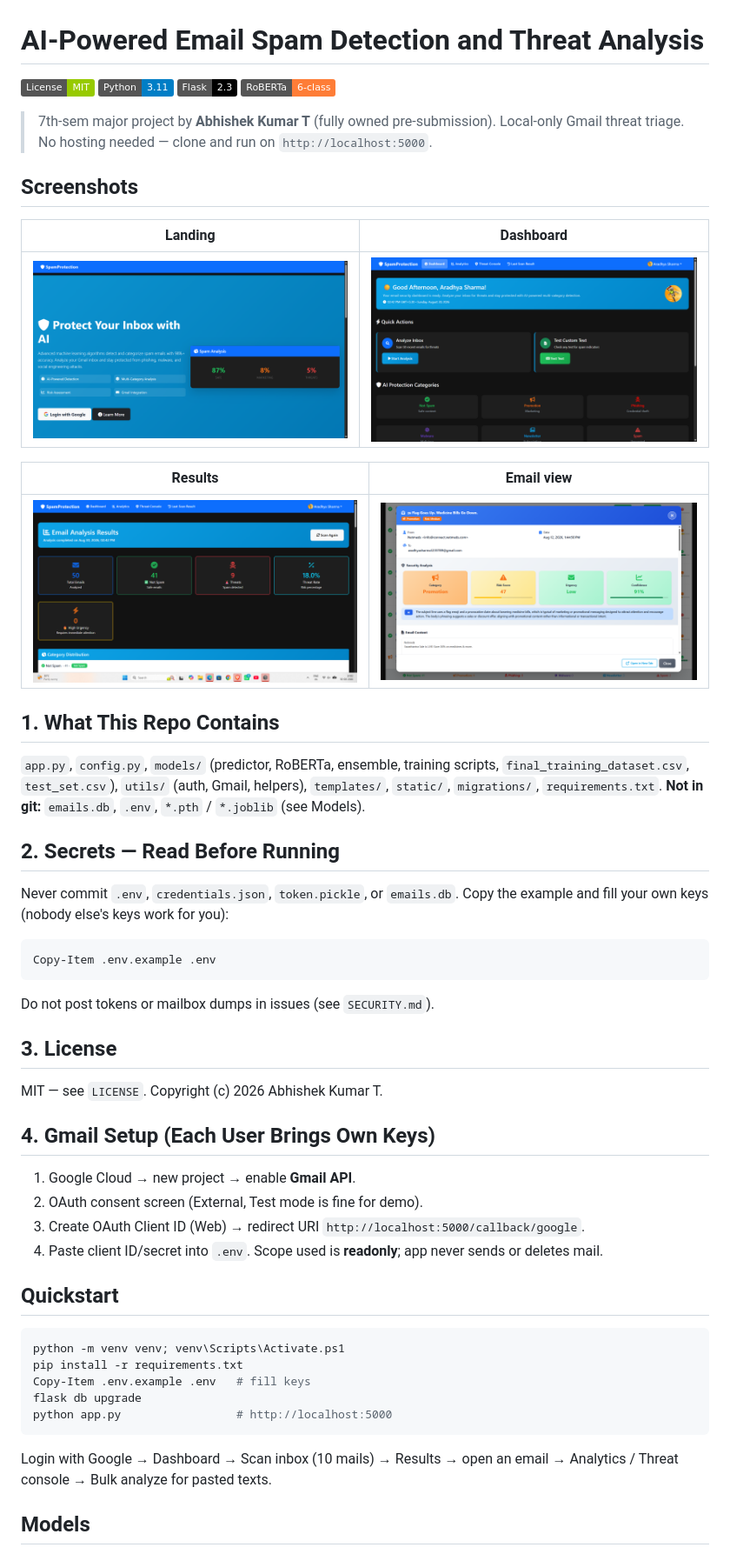
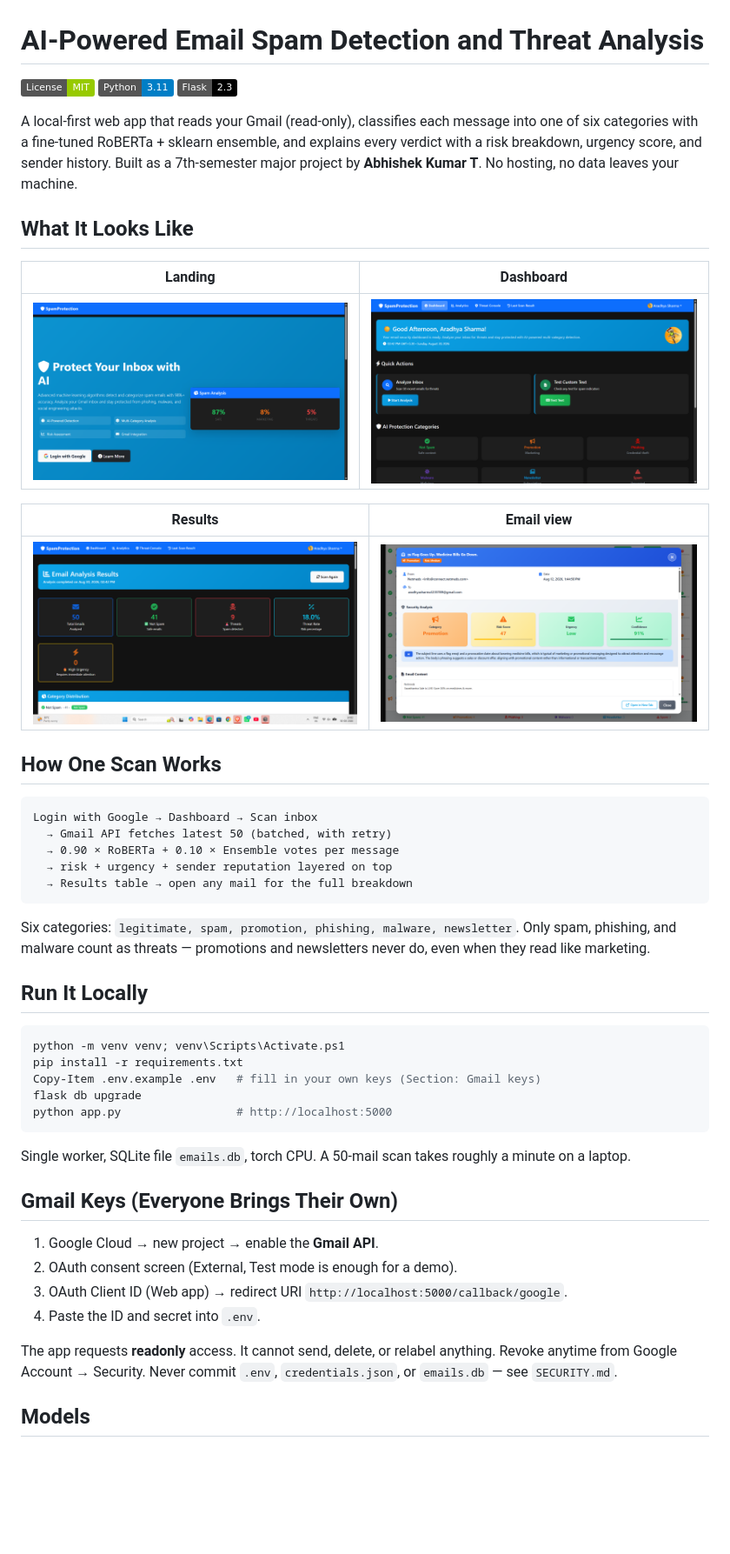
Before and after one commit to abhisheksharma611/AI-Powered-Email-Spam-Detection-and-Threat-Analysis, a Markdown page: README.md, the part around one of its changes. Shown at 87% size. Drawn GitHub-style; badges without logos; blank space fills up the shorter version.

Commit message:
docs(readme): refresh with flow, model table, honest limitations
Replaces generic section list with thesis-first structure, captioned screenshots, per-file model table with measured sizes.

````diff
--- a/README.md
+++ b/README.md
@@ -2,13 +2,15 @@
 
 ![License: MIT](https://img.shields.io/badge/License-MIT-green.svg)
 ![Python 3.11](https://img.shields.io/badge/Python-3.11-blue.svg)
-![Flask](https://img.shields.io/badge/Flask-2.3-black.svg)
-![RoBERTa](https://img.shields.io/badge/RoBERTa-6--class-orange.svg)
+![Flask 2.3](https://img.shields.io/badge/Flask-2.3-black.svg)
 
-> 7th-sem major project by **Abhishek Kumar T** (fully owned pre-submission).
-> Local-only Gmail threat triage. No hosting needed — clone and run on `http://localhost:5000`.
+A local-first web app that reads your Gmail (read-only), classifies each
+message into one of six categories with a fine-tuned RoBERTa + sklearn
+ensemble, and explains every verdict with a risk breakdown, urgency score,
+and sender history. Built as a 7th-semester major project by
+**Abhishek Kumar T**. No hosting, no data leaves your machine.
 
-## Screenshots
+## What It Looks Like
 
 | Landing | Dashboard |
 |---|---|
@@ -20,45 +22,42 @@
 
-## 1. What This Repo Contains
+## How One Scan Works
 
-`app.py`, `config.py`, `models/` (predictor, RoBERTa, ensemble, training scripts,
-`final_training_dataset.csv`, `test_set.csv`), `utils/` (auth, Gmail, helpers),
-`templates/`, `static/`, `migrations/`, `requirements.txt`.
-**Not in git:** `emails.db`, `.env`, `*.pth` / `*.joblib` (see Models).
-
-## 2. Secrets — Read Before Running
-
-Never commit `.env`, `credentials.json`, `token.pickle`, or `emails.db`.
-Copy the example and fill your own keys (nobody else's keys work for you):
-
-```powershell
-Copy-Item .env.example .env
+```text
+Login with Google → Dashboard → Scan inbox
+  → Gmail API fetches latest 50 (batched, with retry)
+  → 0.90 × RoBERTa + 0.10 × Ensemble votes per message
+  → risk + urgency + sender reputation layered on top
+  → Results table → open any mail for the full breakdown
 ```
 
-Do not post tokens or mailbox dumps in issues (see `SECURITY.md`).
+Six categories: `legitimate, spam, promotion, phishing, malware, newsletter`.
+Only spam, phishing, and malware count as threats — promotions and
+newsletters never do, even when they read like marketing.
 
-## 3. License
-
-MIT — see `LICENSE`. Copyright (c) 2026 Abhishek Kumar T.
-
-## 4. Gmail Setup (Each User Brings Own Keys)
-
-1. Google Cloud → new project → enable **Gmail API**.
-2. OAuth consent screen (External, Test mode is fine for demo).
-3. Create OAuth Client ID (Web) → redirect URI `http://localhost:5000/callback/google`.
-4. Paste client ID/secret into `.env`. Scope used is **readonly**; app never sends or deletes mail.
-
-## Quickstart
+## Run It Locally
 
 ```powershell
 python -m venv venv; venv\Scripts\Activate.ps1
 pip install -r requirements.txt
-Copy-Item .env.example .env   # fill keys
+Copy-Item .env.example .env   # fill in your own keys (Section: Gmail keys)
 flask db upgrade
 python app.py                 # http://localhost:5000
 ```
 
-Login with Google → Dashboard → Scan inbox (10 mails) → Results → open an
-email → Analytics / Threat console → Bulk analyze for pasted texts.
+Single worker, SQLite file `emails.db`, torch CPU. A 50-mail scan takes
+roughly a minute on a laptop.
+
+## Gmail Keys (Everyone Brings Their Own)
+
+1. Google Cloud → new project → enable the **Gmail API**.
+2. OAuth consent screen (External, Test mode is enough for a demo).
+3. OAuth Client ID (Web app) → redirect URI
+   `http://localhost:5000/callback/google`.
+4. Paste the ID and secret into `.env`.
+
+The app requests **readonly** access. It cannot send, delete, or relabel
+anything. Revoke anytime from Google Account → Security. Never commit
+`.env`, `credentials.json`, or `emails.db` — see `SECURITY.md`.
 
 ## Models
 
````
Also changed, not shown: other parts of README.md (+37 -18 lines).
